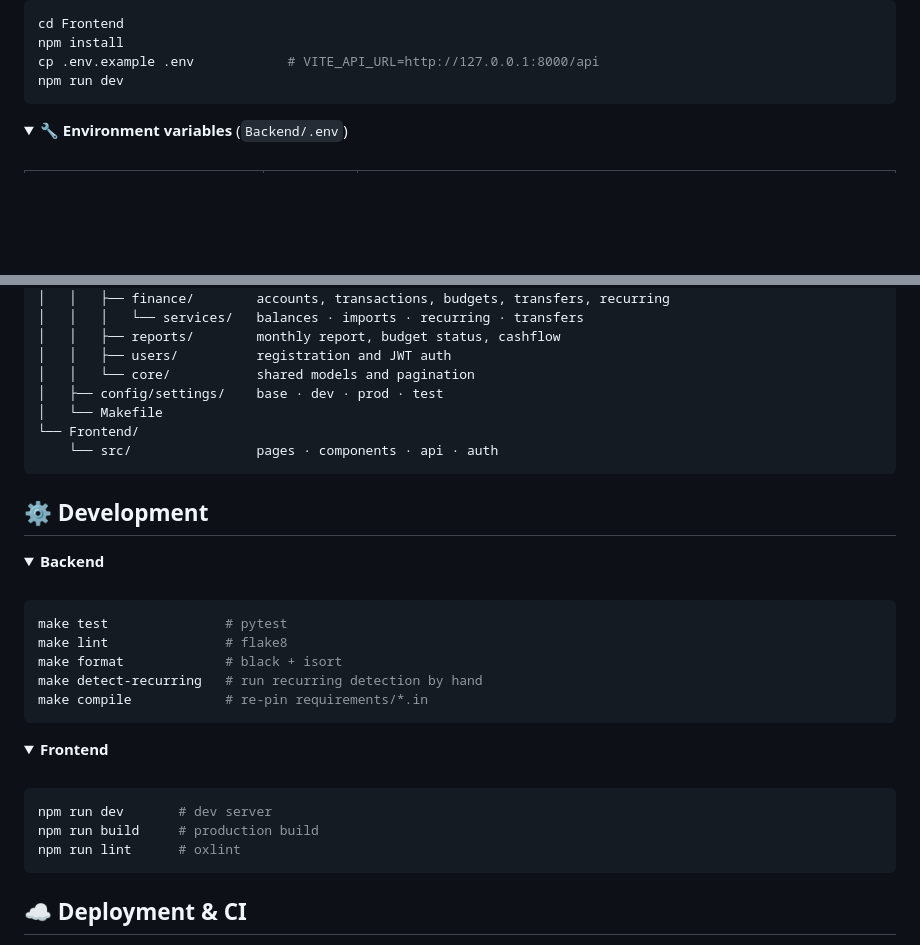
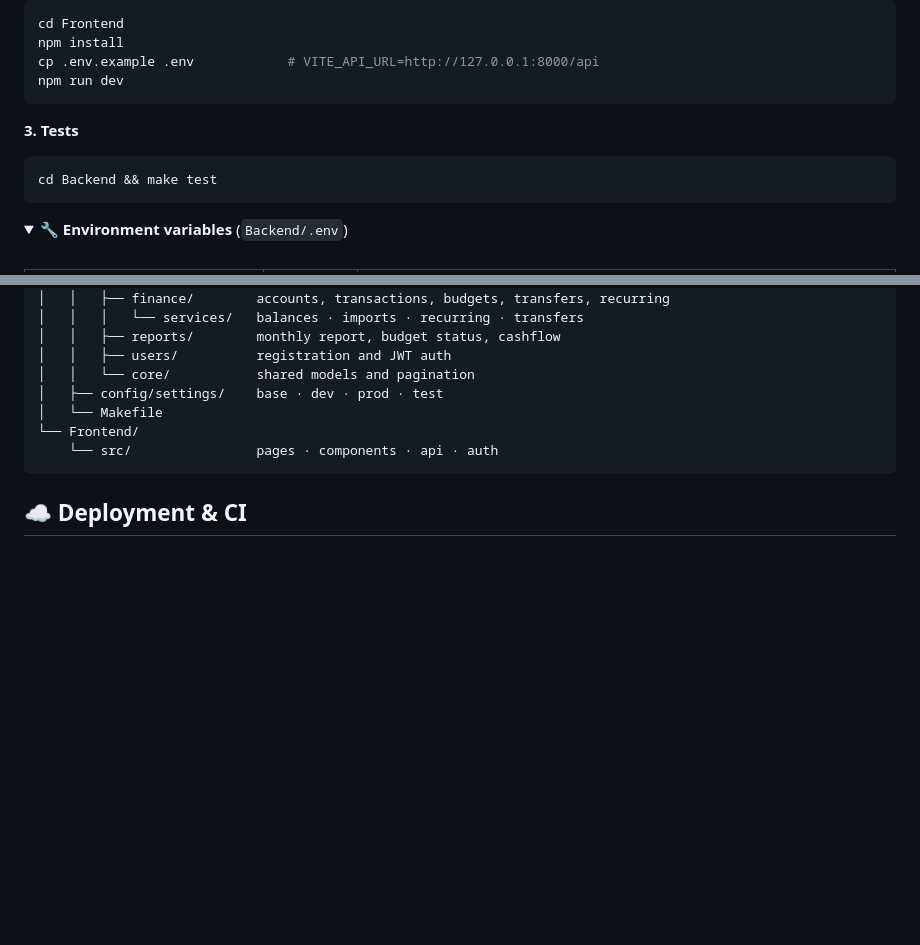
Before and after one commit to ahmad-zaman123/Expense-Tracker, a Markdown page: README.md, 2 parts joined by grey strips. Rendered like a GitHub page; folded sections open; blank space fills up the shorter version.

Commit message:
Drop the maintainer command list from the README, keep the test command in Quick start

````diff
--- a/README.md
+++ b/README.md
@@ -99,6 +99,12 @@ cd Frontend
 npm install
 cp .env.example .env            # VITE_API_URL=http://127.0.0.1:8000/api
 npm run dev
+```
+
+**3. Tests**
+
+```bash
+cd Backend && make test
 ```
 
 <details>
@@ -239,34 +245,6 @@ Expense-Tracker/
     └── src/                pages · components · api · auth
 ```
 
-## ⚙️ Development
-
-<details>
-<summary><b>Backend</b></summary>
-<br/>
-
-```bash
-make test               # pytest
-make lint               # flake8
-make format             # black + isort
-make detect-recurring   # run recurring detection by hand
-make compile            # re-pin requirements/*.in
-```
-
-</details>
-
-<details>
-<summary><b>Frontend</b></summary>
-<br/>
-
-```bash
-npm run dev       # dev server
-npm run build     # production build
-npm run lint      # oxlint
-```
-
-</details>
-
 ## ☁️ Deployment & CI
 
 - **Vercel, two projects.** The backend (`Backend/api/index.py`, Python runtime) and the frontend (static build) deploy separately. Neon provides Postgres.
````
